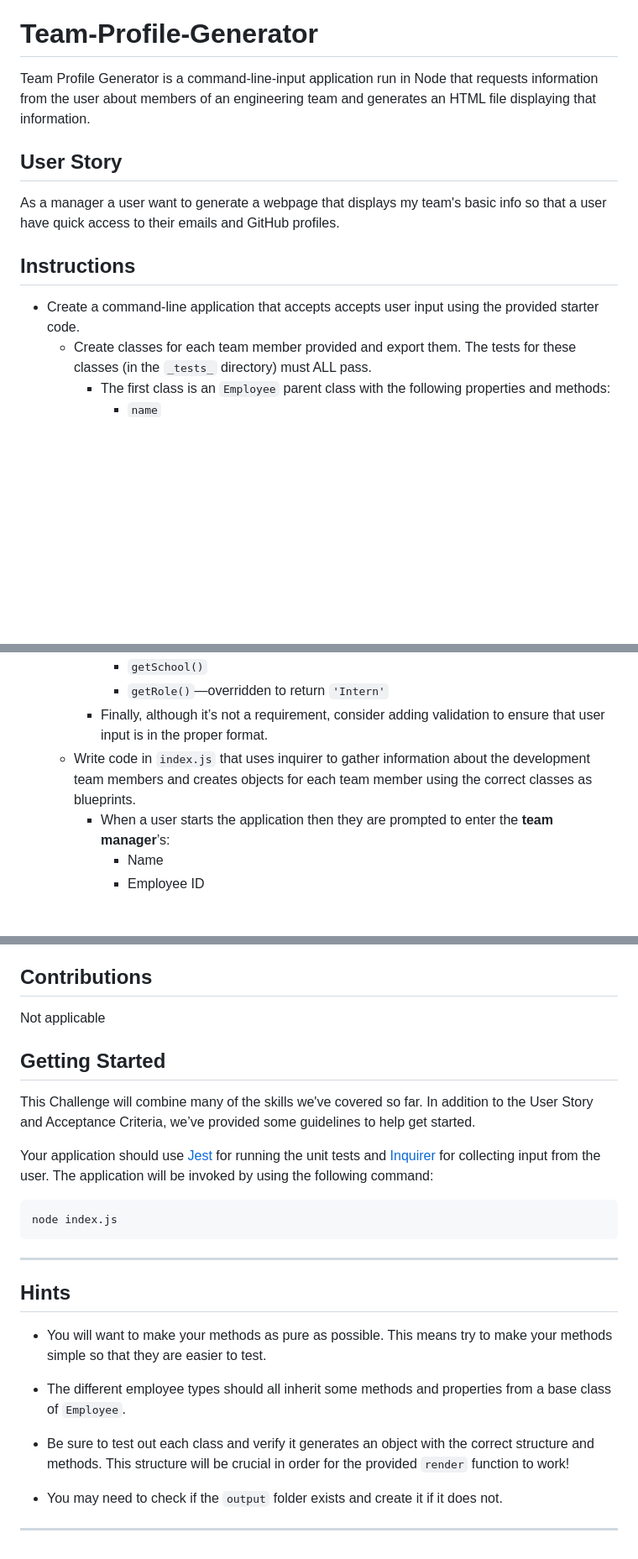
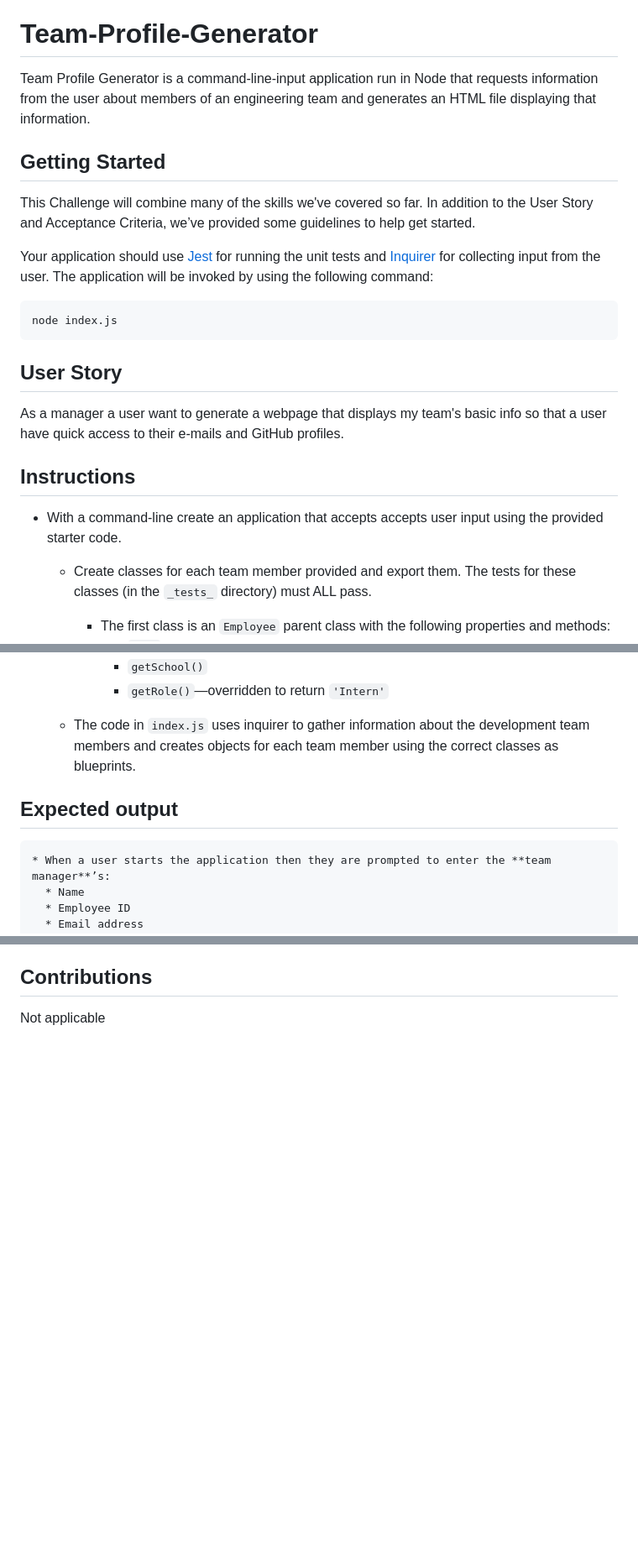
Before and after one commit to vbugana/Team-Profile-Generator, a Markdown page: README.md, 3 parts joined by grey strips. Shown at 84% size. Drawn GitHub-style; blank space fills up the shorter version.

````diff
--- a/README.md
+++ b/README.md
@@ -2,13 +2,23 @@
 
 Team Profile Generator is a command-line-input application run in Node that requests information from the user about members of an engineering team and generates an HTML file displaying that information.
 
+## Getting Started
+
+This Challenge will combine many of the skills we've covered so far. In addition to the User Story and Acceptance Criteria, we’ve provided some guidelines to help get started.
+
+Your application should use [Jest](https://www.npmjs.com/package/jest) for running the unit tests and [Inquirer](https://www.npmjs.com/package/inquirer) for collecting input from the user. The application will be invoked by using the following command:
+
+```bash
+node index.js
+```
+
 ## User Story
 
-As a manager a user want to generate a webpage that displays my team's basic info so that a user have quick access to their emails and GitHub profiles.
+As a manager a user want to generate a webpage that displays my team's basic info so that a user have quick access to their e-mails and GitHub profiles.
 
 ## Instructions
 
-* Create a command-line application that accepts accepts user input using the provided starter code.
+* With a command-line create an application that accepts accepts user input using the provided starter code.
   * Create classes for each team member provided and export them. The tests for these classes (in the `_tests_` directory) must ALL pass.
     * The first class is an `Employee` parent class with the following properties and methods:
       * `name`
@@ -30,8 +40,11 @@ As a manager a user want to generate a webpage that displays my team's basic inf
       * `school`
       * `getSchool()`
       * `getRole()`&mdash;overridden to return `'Intern'`
-    * Finally, although it’s not a requirement, consider adding validation to ensure that user input is in the proper format.
-  * Write code in `index.js` that uses inquirer to gather information about the development team members and creates objects for each team member using the correct classes as blueprints.
+
+  * The code in `index.js`  uses inquirer to gather information about the development team members and creates objects for each team member using the correct classes as blueprints.
+
+## Expected output
+
     * When a user starts the application then they are prompted to enter the **team manager**’s:
       * Name
       * Employee ID
@@ -76,27 +85,3 @@ MIT license
 ## Contributions
 
 Not applicable
-
-## Getting Started
-
-This Challenge will combine many of the skills we've covered so far. In addition to the User Story and Acceptance Criteria, we’ve provided some guidelines to help get started.
-
-Your application should use [Jest](https://www.npmjs.com/package/jest) for running the unit tests and [Inquirer](https://www.npmjs.com/package/inquirer) for collecting input from the user. The application will be invoked by using the following command:
-
-```bash
-node index.js
-```
-
----
-
-## Hints
-
-* You will want to make your methods as pure as possible. This means try to make your methods simple so that they are easier to test.
-
-* The different employee types should all inherit some methods and properties from a base class of `Employee`.
-
-* Be sure to test out each class and verify it generates an object with the correct structure and methods. This structure will be crucial in order for the provided `render` function to work!
-
-* You may need to check if the `output` folder exists and create it if it does not.
-
----
````
Also changed, not shown: other parts of README.md (+1 -5 lines).
